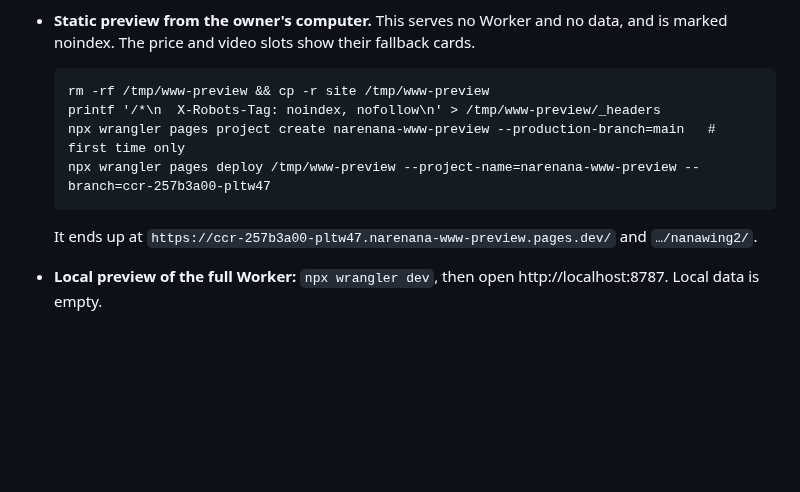
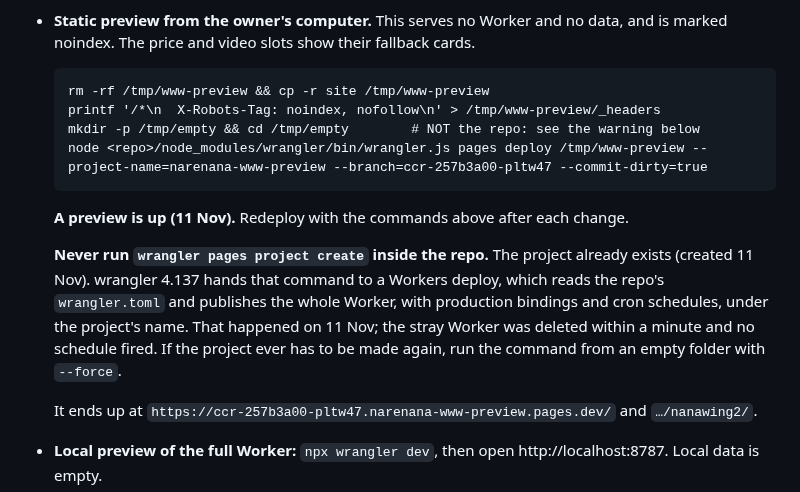
Before and after one commit to narenana/narenana-website, a Markdown page: docs/handover-2026-11-11-new-homepage-and-nanawing2.md, the part around the change. GitHub-like rendering; blank space fills up the shorter version.

Commit message:
[skip ci] Handover: preview commands that cannot publish the Worker by mistake
Co-Authored-By: Claude Fable 5.2 <noreply@anthropic.com>

````diff
--- a/docs/handover-2026-11-11-new-homepage-and-nanawing2.md
+++ b/docs/handover-2026-11-11-new-homepage-and-nanawing2.md
@@ -159,9 +159,13 @@ Run the brand-voice reviewer in strict mode on the **whole** page, fix every fin
   ```
   rm -rf /tmp/www-preview && cp -r site /tmp/www-preview
   printf '/*\n  X-Robots-Tag: noindex, nofollow\n' > /tmp/www-preview/_headers
-  npx wrangler pages project create narenana-www-preview --production-branch=main   # first time only
-  npx wrangler pages deploy /tmp/www-preview --project-name=narenana-www-preview --branch=ccr-257b3a00-pltw47
+  mkdir -p /tmp/empty && cd /tmp/empty        # NOT the repo: see the warning below
+  node <repo>/node_modules/wrangler/bin/wrangler.js pages deploy /tmp/www-preview --project-name=narenana-www-preview --branch=ccr-257b3a00-pltw47 --commit-dirty=true
   ```
+
+  **A preview is up (11 Nov).** Redeploy with the commands above after each change.
+
+  **Never run `wrangler pages project create` inside the repo.** The project already exists (created 11 Nov). wrangler 4.137 hands that command to a Workers deploy, which reads the repo's `wrangler.toml` and publishes the whole Worker, with production bindings and cron schedules, under the project's name. That happened on 11 Nov; the stray Worker was deleted within a minute and no schedule fired. If the project ever has to be made again, run the command from an empty folder with `--force`.
 
   It ends up at `https://ccr-257b3a00-pltw47.narenana-www-preview.pages.dev/` and `…/nanawing2/`.
 - **Local preview of the full Worker:** `npx wrangler dev`, then open http://localhost:8787. Local data is empty.
````
